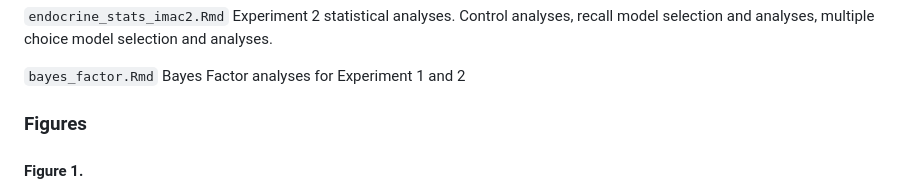
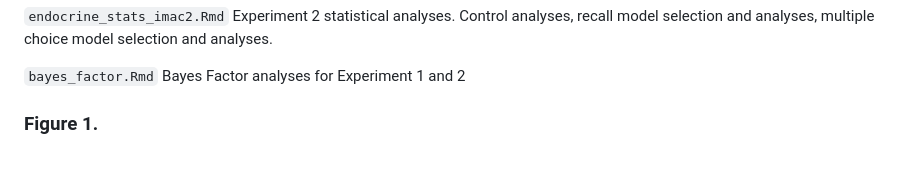
Before and after one commit to wbreilly/selective_retrieval_practice_science_texts, a Markdown page: README.md, the part around the change printed below. GitHub-like rendering; blank space fills up the shorter version.

Commit message:
change figure heading

```diff
--- a/README.md
+++ b/README.md
@@ -22,9 +22,7 @@ This repository includes the scripts used to munge, analyze, and visualize the d
 
 `bayes_factor.Rmd` Bayes Factor analyses for Experiment 1 and 2
 
-### Figures
-
-#### Figure 1.
+### Figure 1.
 ![Figure 1](figures/recall_figure.png)
 Recall Performance. Mean idea units recalled on the final free recall test for each type of idea unit for Experiment 1 (viruses text) and Experiment 2 (endocrine text). Main idea units were practiced by the RPm group only. Peripheral idea units were practiced by the RPp group only. The NRP group did not practice any idea units. Panels A and B depict the “testing effect” in that retention of main ideas and peripheral ideas were greatest for the RPm and RPp groups, respectively. Panel C depicts recall of unpracticed idea units (all idea units not included in previous two panels). Error bars indicate standard error of the mean.
 
```
Also changed, not shown: other parts of README.md (+2 -2 lines).
